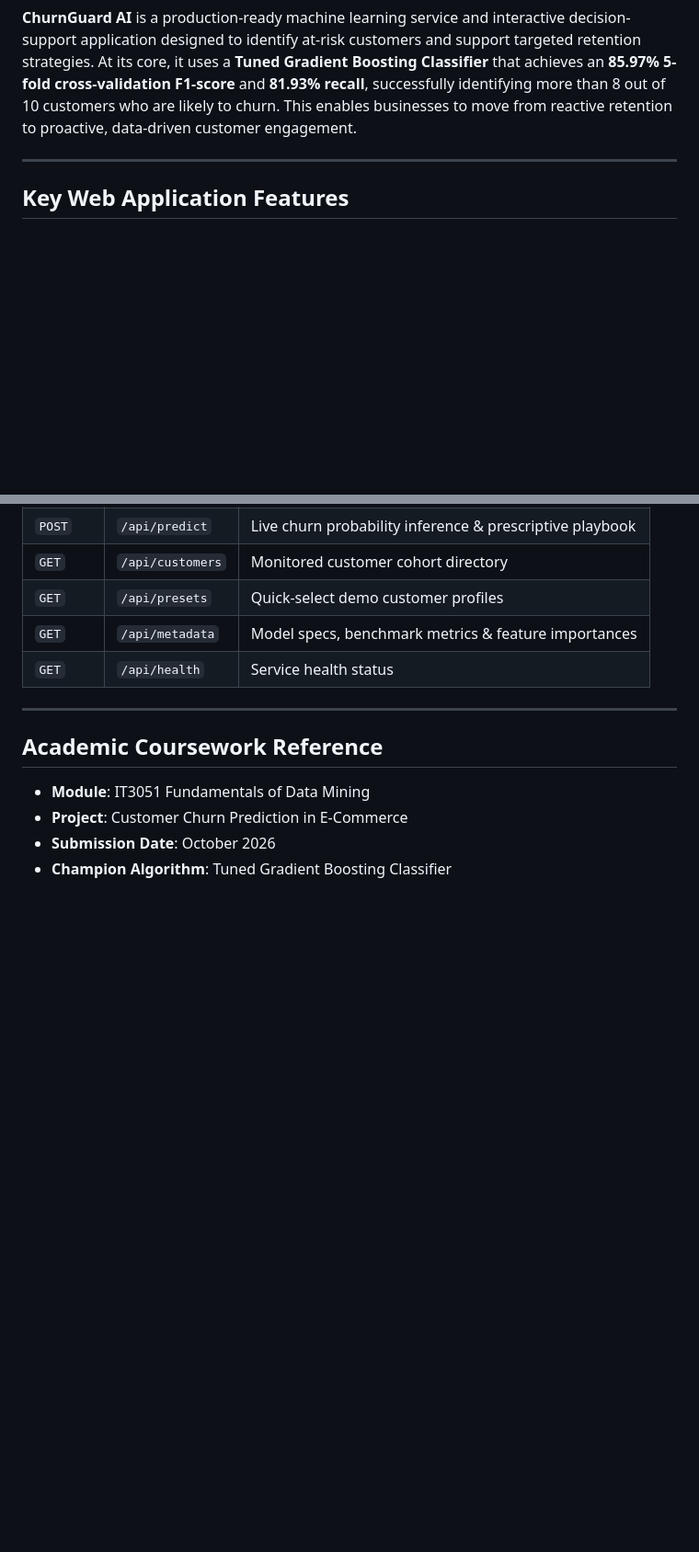
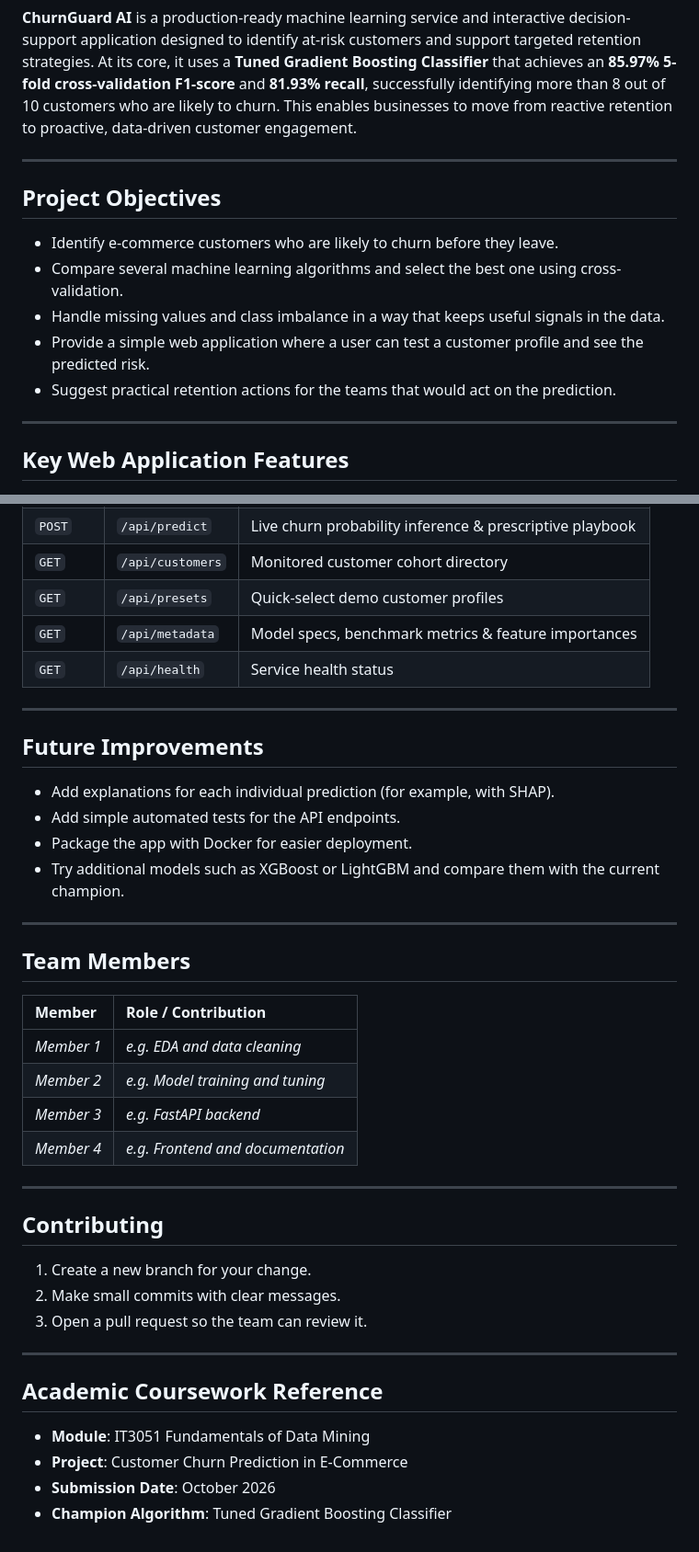
Before and after one commit to RavinduPathirana28/ecommerce-churn-predictor, a Markdown page: README.md, 2 parts joined by grey strips. Shown at 92% size. Rendered like a GitHub page; blank space fills up the shorter version.

Commit message:
Enhance README with project details and guidelines
Added project objectives, troubleshooting tips, future improvements, team members, and contributing guidelines to the README.

```diff
--- a/README.md
+++ b/README.md
@@ -16,6 +16,16 @@
 Customer churn is a silent growth killer for modern e-commerce platforms. Across our benchmark dataset of **5,630 e-commerce customers**, the baseline attrition rate is **16.8%**. Generic store-wide discounting is often ineffective—it gives away margins to customers who were never likely to leave while failing to target those who are genuinely at risk.
 
 **ChurnGuard AI** is a production-ready machine learning service and interactive decision-support application designed to identify at-risk customers and support targeted retention strategies. At its core, it uses a **Tuned Gradient Boosting Classifier** that achieves an **85.97% 5-fold cross-validation F1-score** and **81.93% recall**, successfully identifying more than 8 out of 10 customers who are likely to churn. This enables businesses to move from reactive retention to proactive, data-driven customer engagement.
+
+---
+
+## Project Objectives
+
+- Identify e-commerce customers who are likely to churn before they leave.
+- Compare several machine learning algorithms and select the best one using cross-validation.
+- Handle missing values and class imbalance in a way that keeps useful signals in the data.
+- Provide a simple web application where a user can test a customer profile and see the predicted risk.
+- Suggest practical retention actions for the teams that would act on the prediction.
 
 ---
 
@@ -162,6 +189,34 @@ Interactive API Swagger documentation is available at:
 
 ---
 
+## Future Improvements
+
+- Add explanations for each individual prediction (for example, with SHAP).
+- Add simple automated tests for the API endpoints.
+- Package the app with Docker for easier deployment.
+- Try additional models such as XGBoost or LightGBM and compare them with the current champion.
+
+---
+
+## Team Members
+
+| Member | Role / Contribution |
+| :--- | :--- |
+| _Member 1_ | _e.g. EDA and data cleaning_ |
+| _Member 2_ | _e.g. Model training and tuning_ |
+| _Member 3_ | _e.g. FastAPI backend_ |
+| _Member 4_ | _e.g. Frontend and documentation_ |
+
+---
+
+## Contributing
+
+1. Create a new branch for your change.
+2. Make small commits with clear messages.
+3. Open a pull request so the team can review it.
+
+---
+
 ##  Academic Coursework Reference
 
 - **Module**: IT3051 Fundamentals of Data Mining
```
Also changed, not shown: other parts of README.md (+17 -0 lines).
